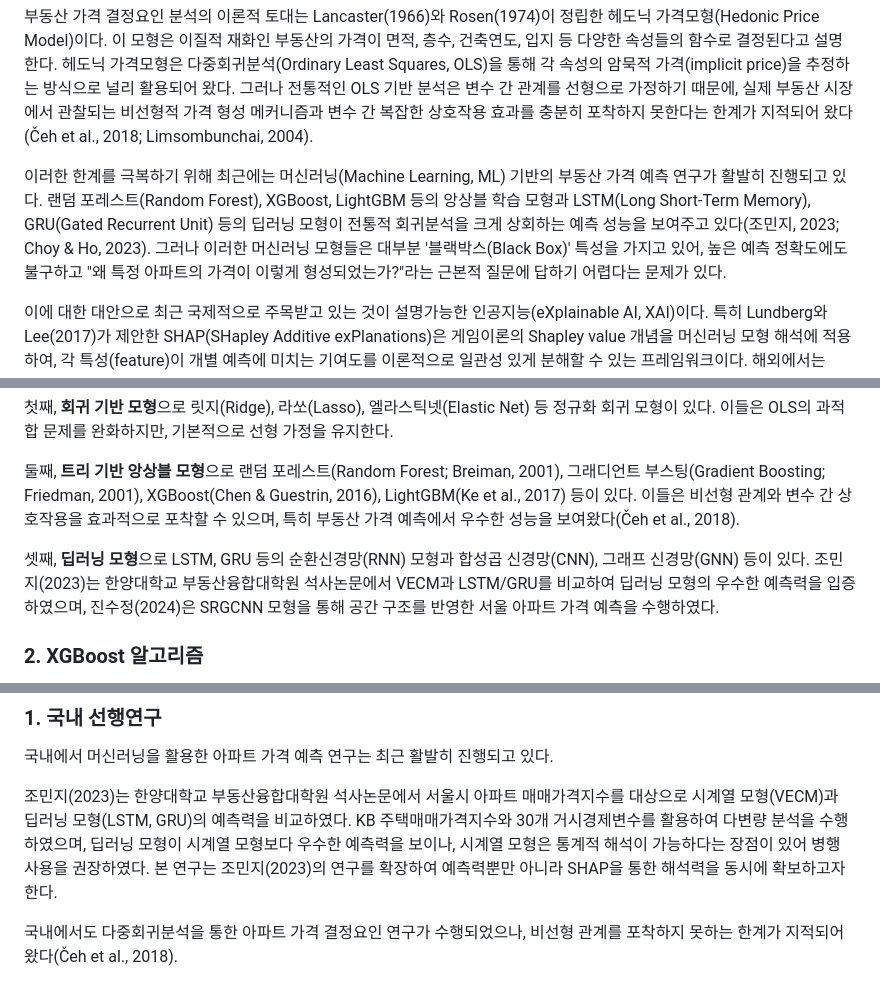
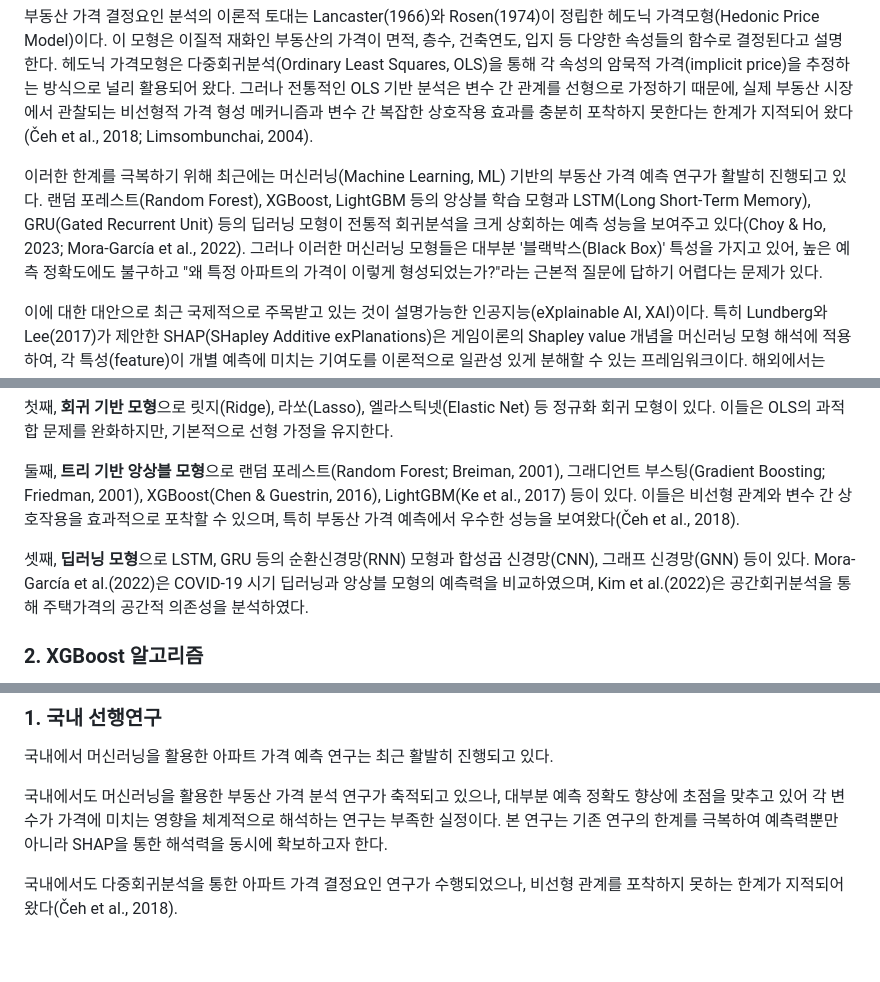
Before and after one commit to seokmogu/thesis-seoul-apt-xai, a Markdown page: paper/논문_초안_v3.md, 3 parts joined by grey strips. GitHub-like rendering; blank space fills up the shorter version.

```diff
--- a/paper/논문_초안_v3.md
+++ b/paper/논문_초안_v3.md
@@ -105,7 +105,7 @@
 
 부동산 가격 결정요인 분석의 이론적 토대는 Lancaster(1966)와 Rosen(1974)이 정립한 헤도닉 가격모형(Hedonic Price Model)이다. 이 모형은 이질적 재화인 부동산의 가격이 면적, 층수, 건축연도, 입지 등 다양한 속성들의 함수로 결정된다고 설명한다. 헤도닉 가격모형은 다중회귀분석(Ordinary Least Squares, OLS)을 통해 각 속성의 암묵적 가격(implicit price)을 추정하는 방식으로 널리 활용되어 왔다. 그러나 전통적인 OLS 기반 분석은 변수 간 관계를 선형으로 가정하기 때문에, 실제 부동산 시장에서 관찰되는 비선형적 가격 형성 메커니즘과 변수 간 복잡한 상호작용 효과를 충분히 포착하지 못한다는 한계가 지적되어 왔다(Čeh et al., 2018; Limsombunchai, 2004).
 
-이러한 한계를 극복하기 위해 최근에는 머신러닝(Machine Learning, ML) 기반의 부동산 가격 예측 연구가 활발히 진행되고 있다. 랜덤 포레스트(Random Forest), XGBoost, LightGBM 등의 앙상블 학습 모형과 LSTM(Long Short-Term Memory), GRU(Gated Recurrent Unit) 등의 딥러닝 모형이 전통적 회귀분석을 크게 상회하는 예측 성능을 보여주고 있다(조민지, 2023; Choy & Ho, 2023). 그러나 이러한 머신러닝 모형들은 대부분 '블랙박스(Black Box)' 특성을 가지고 있어, 높은 예측 정확도에도 불구하고 "왜 특정 아파트의 가격이 이렇게 형성되었는가?"라는 근본적 질문에 답하기 어렵다는 문제가 있다.
+이러한 한계를 극복하기 위해 최근에는 머신러닝(Machine Learning, ML) 기반의 부동산 가격 예측 연구가 활발히 진행되고 있다. 랜덤 포레스트(Random Forest), XGBoost, LightGBM 등의 앙상블 학습 모형과 LSTM(Long Short-Term Memory), GRU(Gated Recurrent Unit) 등의 딥러닝 모형이 전통적 회귀분석을 크게 상회하는 예측 성능을 보여주고 있다(Choy & Ho, 2023; Mora-García et al., 2022). 그러나 이러한 머신러닝 모형들은 대부분 '블랙박스(Black Box)' 특성을 가지고 있어, 높은 예측 정확도에도 불구하고 "왜 특정 아파트의 가격이 이렇게 형성되었는가?"라는 근본적 질문에 답하기 어렵다는 문제가 있다.
 
 이에 대한 대안으로 최근 국제적으로 주목받고 있는 것이 설명가능한 인공지능(eXplainable AI, XAI)이다. 특히 Lundberg와 Lee(2017)가 제안한 SHAP(SHapley Additive exPlanations)은 게임이론의 Shapley value 개념을 머신러닝 모형 해석에 적용하여, 각 특성(feature)이 개별 예측에 미치는 기여도를 이론적으로 일관성 있게 분해할 수 있는 프레임워크이다. 해외에서는 SHAP을 활용한 부동산 가격 결정요인 분석 연구가 빠르게 축적되고 있으나(Neves et al., 2024; Mora-García et al., 2022; Choy & Ho, 2023), 국내에서는 XAI를 아파트 매매가격 분석에 체계적으로 적용한 연구가 매우 부족한 실정이다.
 
@@ -213,7 +213,7 @@ Choy와 Ho(2023)의 체계적 문헌 리뷰에 따르면, 부동산 가격 예
 
 둘째, **트리 기반 앙상블 모형**으로 랜덤 포레스트(Random Forest; Breiman, 2001), 그래디언트 부스팅(Gradient Boosting; Friedman, 2001), XGBoost(Chen & Guestrin, 2016), LightGBM(Ke et al., 2017) 등이 있다. 이들은 비선형 관계와 변수 간 상호작용을 효과적으로 포착할 수 있으며, 특히 부동산 가격 예측에서 우수한 성능을 보여왔다(Čeh et al., 2018).
 
-셋째, **딥러닝 모형**으로 LSTM, GRU 등의 순환신경망(RNN) 모형과 합성곱 신경망(CNN), 그래프 신경망(GNN) 등이 있다. 조민지(2023)는 한양대학교 부동산융합대학원 석사논문에서 VECM과 LSTM/GRU를 비교하여 딥러닝 모형의 우수한 예측력을 입증하였으며, 진수정(2024)은 SRGCNN 모형을 통해 공간 구조를 반영한 서울 아파트 가격 예측을 수행하였다.
+셋째, **딥러닝 모형**으로 LSTM, GRU 등의 순환신경망(RNN) 모형과 합성곱 신경망(CNN), 그래프 신경망(GNN) 등이 있다. Mora-García et al.(2022)은 COVID-19 시기 딥러닝과 앙상블 모형의 예측력을 비교하였으며, Kim et al.(2022)은 공간회귀분석을 통해 주택가격의 공간적 의존성을 분석하였다.
 
 ### 2. XGBoost 알고리즘
 
@@ -296,7 +296,7 @@ SHAP 분석의 주요 시각화 도구는 다음과 같다.
 
 국내에서 머신러닝을 활용한 아파트 가격 예측 연구는 최근 활발히 진행되고 있다.
 
-조민지(2023)는 한양대학교 부동산융합대학원 석사논문에서 서울시 아파트 매매가격지수를 대상으로 시계열 모형(VECM)과 딥러닝 모형(LSTM, GRU)의 예측력을 비교하였다. KB 주택매매가격지수와 30개 거시경제변수를 활용하여 다변량 분석을 수행하였으며, 딥러닝 모형이 시계열 모형보다 우수한 예측력을 보이나, 시계열 모형은 통계적 해석이 가능하다는 장점이 있어 병행 사용을 권장하였다. 본 연구는 조민지(2023)의 연구를 확장하여 예측력뿐만 아니라 SHAP을 통한 해석력을 동시에 확보하고자 한다.
+국내에서도 머신러닝을 활용한 부동산 가격 분석 연구가 축적되고 있으나, 대부분 예측 정확도 향상에 초점을 맞추고 있어 각 변수가 가격에 미치는 영향을 체계적으로 해석하는 연구는 부족한 실정이다. 본 연구는 기존 연구의 한계를 극복하여 예측력뿐만 아니라 SHAP을 통한 해석력을 동시에 확보하고자 한다.
 
 국내에서도 다중회귀분석을 통한 아파트 가격 결정요인 연구가 수행되었으나, 비선형 관계를 포착하지 못하는 한계가 지적되어 왔다(Čeh et al., 2018).
 
```
Also changed, not shown: other parts of paper/논문_초안_v3.md (+2 -4 lines).
